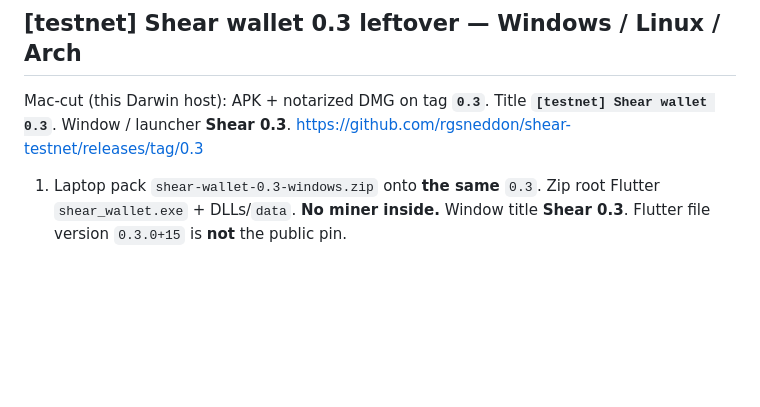
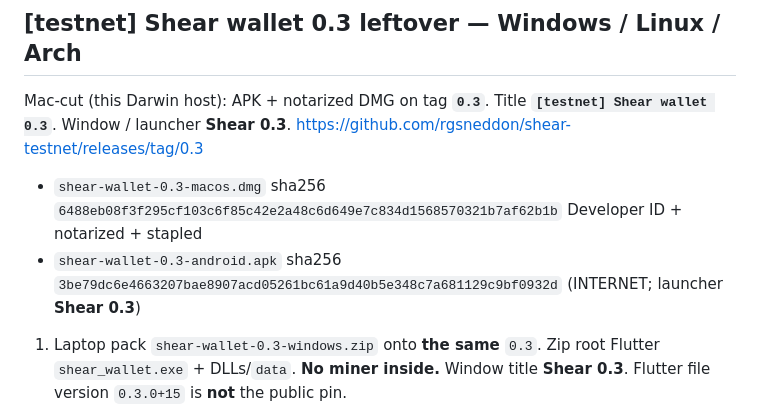
Before and after one commit to rgsneddon/shear-testnet, a Markdown page: WINDOWS_HANDOFF.md, the part around the change. Drawn GitHub-style; blank space fills up the shorter version.

Commit message:
handoff: 0.3 Mac-cut sha256 for APK and notarized DMG

```diff
--- a/WINDOWS_HANDOFF.md
+++ b/WINDOWS_HANDOFF.md
@@ -7,6 +7,9 @@
 ## [testnet] Shear wallet 0.3 leftover — Windows / Linux / Arch
 
 Mac-cut (this Darwin host): APK + notarized DMG on tag **`0.3`**. Title **`[testnet] Shear wallet 0.3`**. Window / launcher **Shear 0.3**. https://github.com/rgsneddon/shear-testnet/releases/tag/0.3
+
+- `shear-wallet-0.3-macos.dmg` sha256 `6488eb08f3f295cf103c6f85c42e2a48c6d649e7c834d1568570321b7af62b1b` Developer ID + notarized + stapled
+- `shear-wallet-0.3-android.apk` sha256 `3be79dc6e4663207bae8907acd05261bc61a9d40b5e348c7a681129c9bf0932d` (INTERNET; launcher **Shear 0.3**)
 
 1. Laptop pack `shear-wallet-0.3-windows.zip` onto **the same** `0.3`. Zip root Flutter `shear_wallet.exe` + DLLs/`data`. **No miner inside.** Window title **Shear 0.3**. Flutter file version `0.3.0+15` is **not** the public pin.
 2. **Still leftover:** `shear-wallet-0.3-linux.zip` / `-archlinux.zip` (PKGBUILD `pkgver=0.3`).
```
